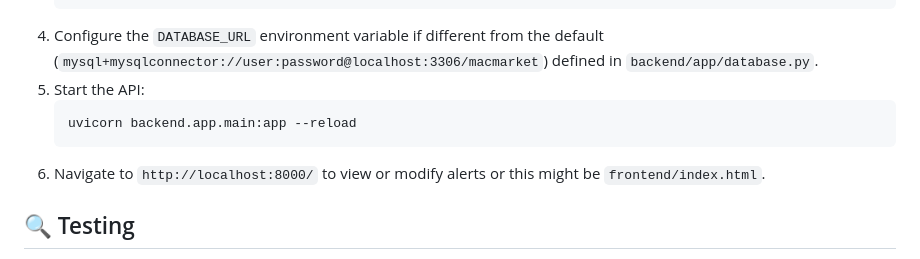
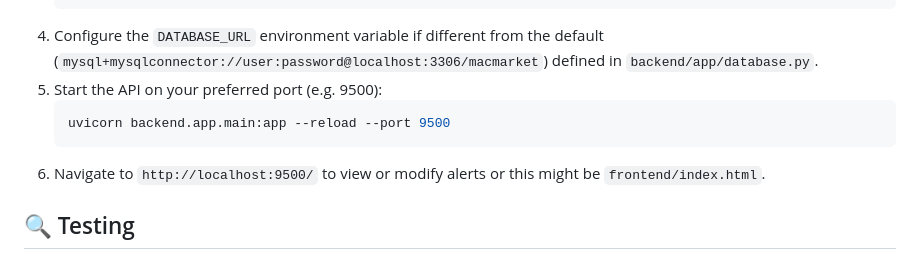
Before and after one commit to ryanm-plastic-recycling/MacMarket, a Markdown page: README.md, the part around the change. Rendered like a GitHub page.

Commit message:
Update README for custom port

````diff
--- a/README.md
+++ b/README.md
@@ -110,11 +110,11 @@ This example includes a basic FastAPI backend and a very simple frontend page to
 4. Configure the `DATABASE_URL` environment variable if different from the default
    (`mysql+mysqlconnector://user:password@localhost:3306/macmarket`) defined in
    `backend/app/database.py`.
-5. Start the API:
+5. Start the API on your preferred port (e.g. 9500):
    ```bash
-   uvicorn backend.app.main:app --reload
+   uvicorn backend.app.main:app --reload --port 9500
    ```
-6. Navigate to `http://localhost:8000/` to view or modify alerts or this might be `frontend/index.html`.
+6. Navigate to `http://localhost:9500/` to view or modify alerts or this might be `frontend/index.html`.
 
 
 ## 🔍 Testing
````
